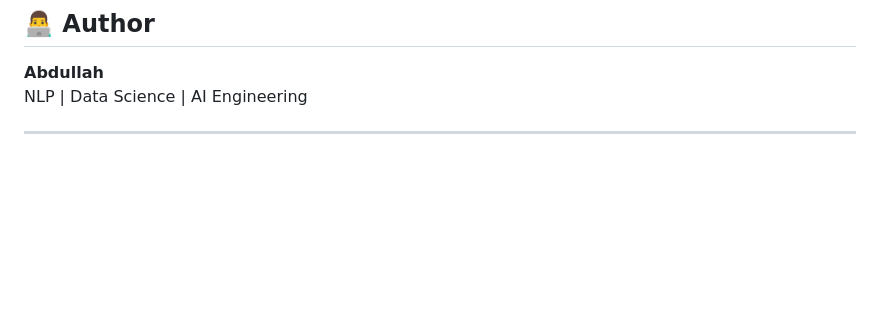
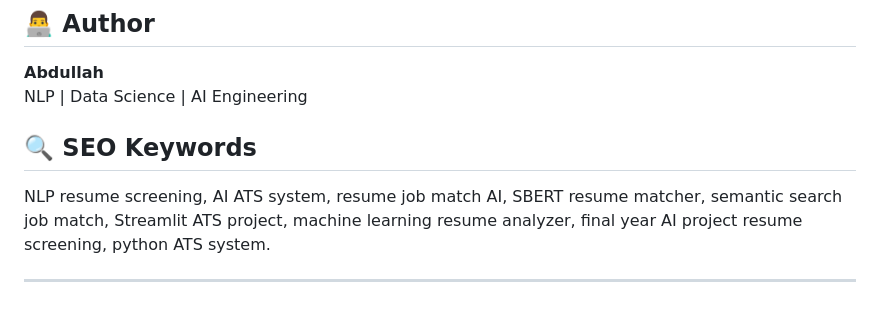
Before and after one commit to Golu09846/nlp-resume-screening-jobmatch-system, a Markdown page: README.md, the part around the change. Drawn GitHub-style; blank space fills up the shorter version.

Commit message:
Additional SEO freindly things added

```diff
--- a/README.md
+++ b/README.md
@@ -201,4 +201,12 @@ Contributions, issues, and feature requests are welcome.
 **Abdullah**
 NLP | Data Science | AI Engineering
 
+
+
+
+## 🔍 SEO Keywords
+NLP resume screening, AI ATS system, resume job match AI, SBERT resume matcher,
+semantic search job match, Streamlit ATS project, machine learning resume analyzer,
+final year AI project resume screening, python ATS system.
+
 ---
```
